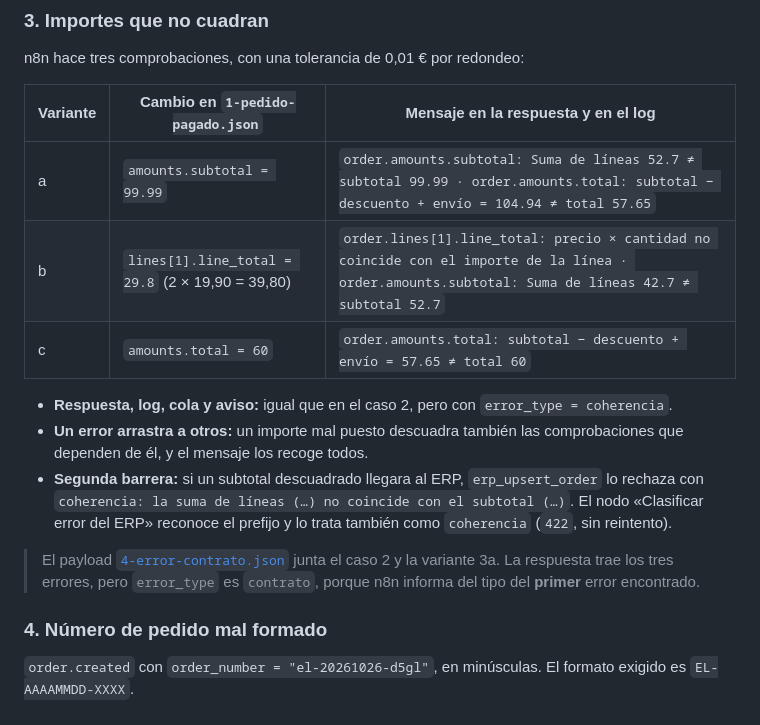
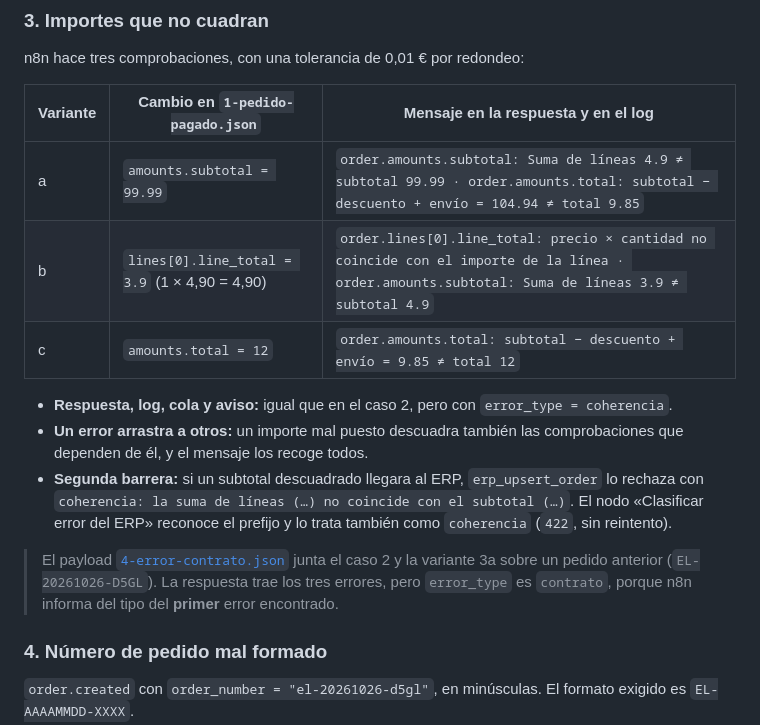
Before and after one commit to PabloVip/entrelibros, a Markdown page: docs/tarea2/pruebas.md, the part around one of its changes. Rendered like a GitHub page.

```diff
--- a/docs/tarea2/pruebas.md
+++ b/docs/tarea2/pruebas.md
@@ -69,9 +71,9 @@ n8n hace tres comprobaciones, con una tolerancia de 0,01 € por redondeo:
 
 | Variante | Cambio en `1-pedido-pagado.json` | Mensaje en la respuesta y en el log |
 |---|---|---|
-| a | `amounts.subtotal = 99.99` | `order.amounts.subtotal: Suma de líneas 52.7 ≠ subtotal 99.99 · order.amounts.total: subtotal − descuento + envío = 104.94 ≠ total 57.65` |
-| b | `lines[1].line_total = 29.8` (2 × 19,90 = 39,80) | `order.lines[1].line_total: precio × cantidad no coincide con el importe de la línea · order.amounts.subtotal: Suma de líneas 42.7 ≠ subtotal 52.7` |
-| c | `amounts.total = 60` | `order.amounts.total: subtotal − descuento + envío = 57.65 ≠ total 60` |
+| a | `amounts.subtotal = 99.99` | `order.amounts.subtotal: Suma de líneas 4.9 ≠ subtotal 99.99 · order.amounts.total: subtotal − descuento + envío = 104.94 ≠ total 9.85` |
+| b | `lines[0].line_total = 3.9` (1 × 4,90 = 4,90) | `order.lines[0].line_total: precio × cantidad no coincide con el importe de la línea · order.amounts.subtotal: Suma de líneas 3.9 ≠ subtotal 4.9` |
+| c | `amounts.total = 12` | `order.amounts.total: subtotal − descuento + envío = 9.85 ≠ total 12` |
 
 - **Respuesta, log, cola y aviso:** igual que en el caso 2, pero con `error_type = coherencia`.
 - **Un error arrastra a otros:** un importe mal puesto descuadra también las comprobaciones que dependen de él,
@@ -80,8 +82,9 @@ n8n hace tres comprobaciones, con una tolerancia de 0,01 € por redondeo:
   `coherencia: la suma de líneas (…) no coincide con el subtotal (…)`. El nodo «Clasificar error del ERP» reconoce
   el prefijo y lo trata también como `coherencia` (`422`, sin reintento).
 
-> El payload [`4-error-contrato.json`](payloads/4-error-contrato.json) junta el caso 2 y la variante 3a. La respuesta trae
-> los tres errores, pero `error_type` es `contrato`, porque n8n informa del tipo del **primer** error encontrado.
+> El payload [`4-error-contrato.json`](payloads/4-error-contrato.json) junta el caso 2 y la variante 3a sobre un pedido
+> anterior (`EL-20261026-D5GL`). La respuesta trae los tres errores, pero `error_type` es `contrato`, porque n8n informa
+> del tipo del **primer** error encontrado.
 
 ### 4. Número de pedido mal formado
 
```
Also changed, not shown: other parts of docs/tarea2/pruebas.md (+26 -13 lines).
